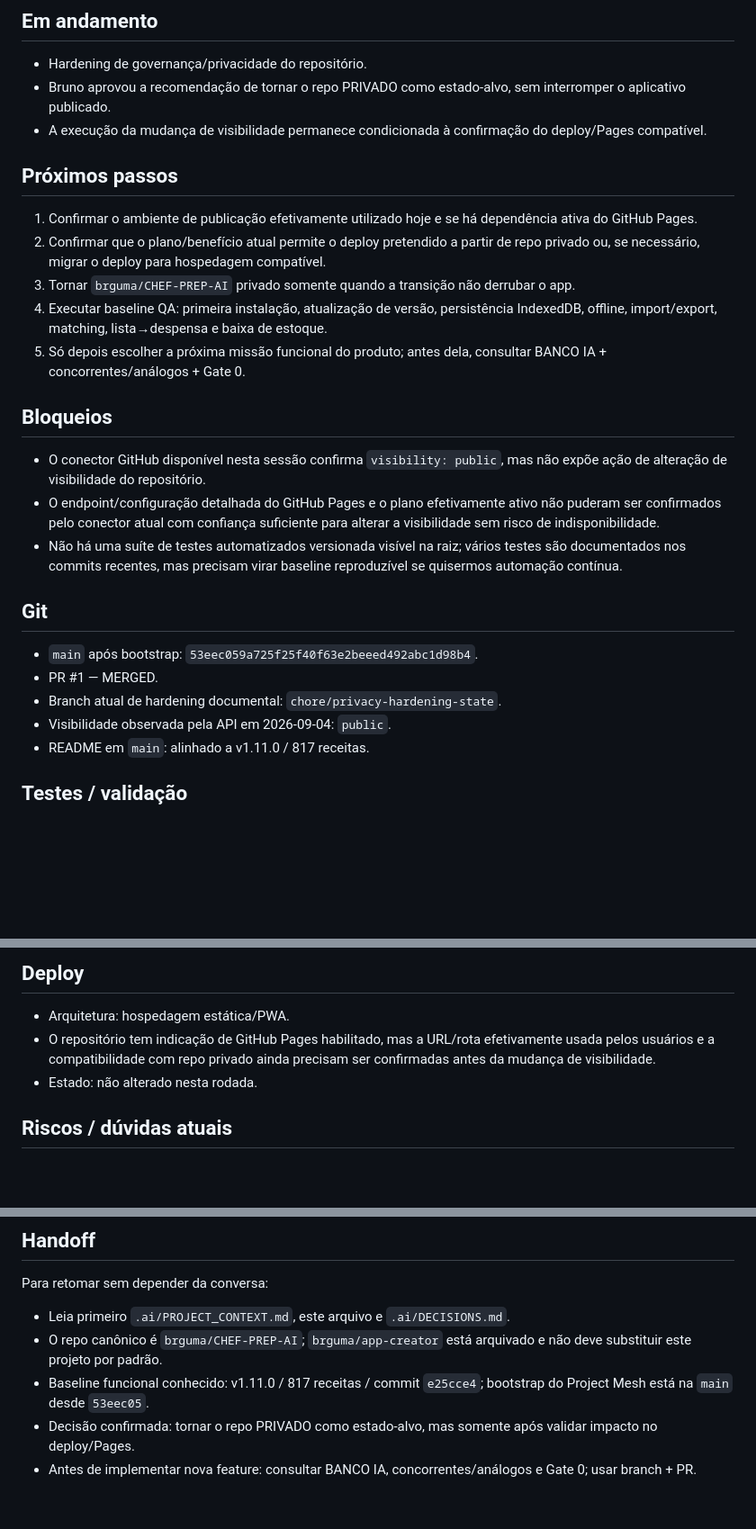
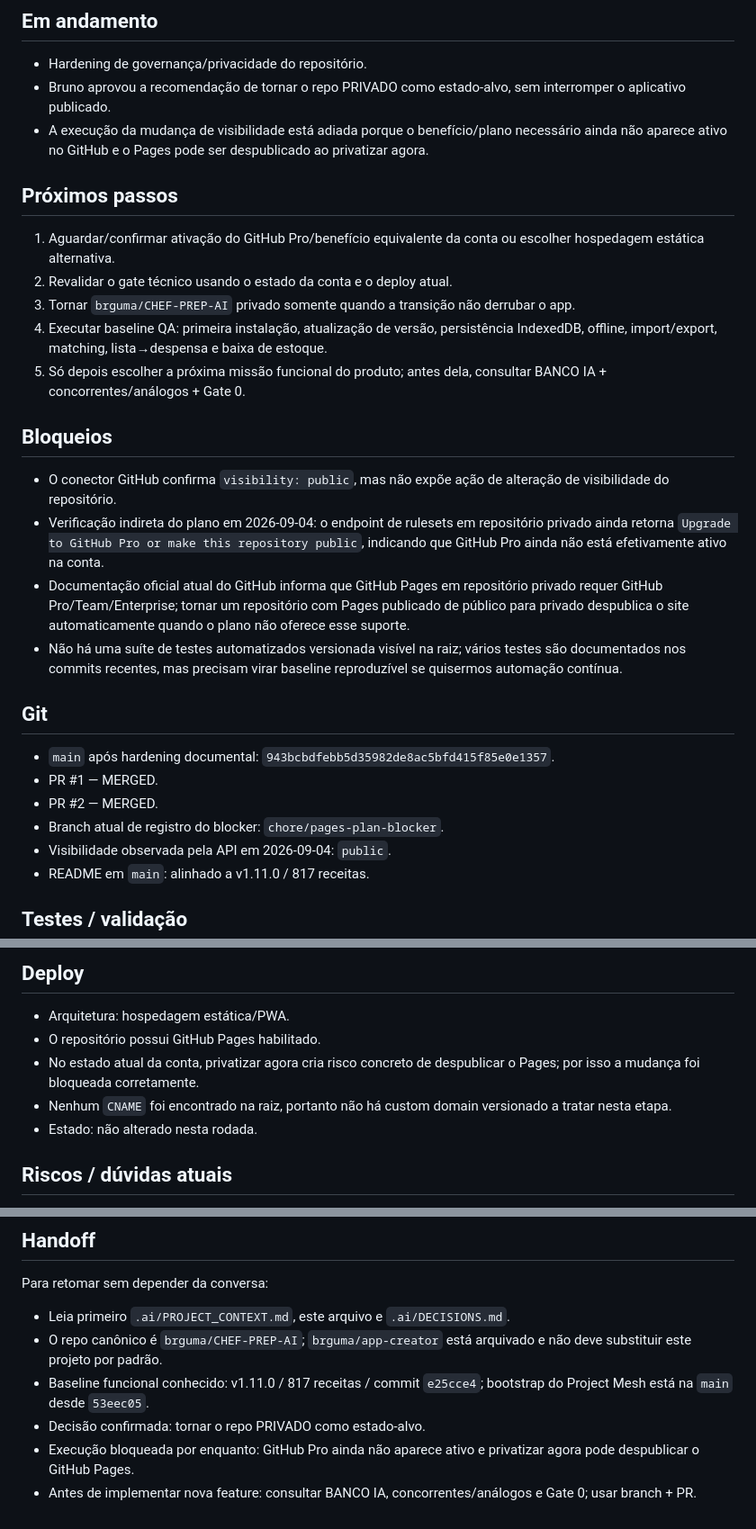
Before and after one commit to brguma/CHEF-PREP-AI, a Markdown page: .ai/CURRENT_STATE.md, 3 parts joined by grey strips. Shown at 90% size. Drawn GitHub-style; blank space fills up the shorter version.

Commit message:
docs: registrar blocker atual de GitHub Pages
Atualiza o handoff do ChefPrep com o gate de privacidade enquanto GitHub Pro ainda não está ativo.

```diff
--- a/.ai/CURRENT_STATE.md
+++ b/.ai/CURRENT_STATE.md
@@ -12,24 +12,26 @@ Baseline funcional conhecido permanece `v1.11.0`, commit funcional anterior `e25
 ## Em andamento
 - Hardening de governança/privacidade do repositório.
 - Bruno aprovou a recomendação de tornar o repo PRIVADO como estado-alvo, sem interromper o aplicativo publicado.
-- A execução da mudança de visibilidade permanece condicionada à confirmação do deploy/Pages compatível.
+- A execução da mudança de visibilidade está adiada porque o benefício/plano necessário ainda não aparece ativo no GitHub e o Pages pode ser despublicado ao privatizar agora.
 
 ## Próximos passos
-1. Confirmar o ambiente de publicação efetivamente utilizado hoje e se há dependência ativa do GitHub Pages.
-2. Confirmar que o plano/benefício atual permite o deploy pretendido a partir de repo privado ou, se necessário, migrar o deploy para hospedagem compatível.
+1. Aguardar/confirmar ativação do GitHub Pro/benefício equivalente da conta ou escolher hospedagem estática alternativa.
+2. Revalidar o gate técnico usando o estado da conta e o deploy atual.
 3. Tornar `brguma/CHEF-PREP-AI` privado somente quando a transição não derrubar o app.
 4. Executar baseline QA: primeira instalação, atualização de versão, persistência IndexedDB, offline, import/export, matching, lista→despensa e baixa de estoque.
 5. Só depois escolher a próxima missão funcional do produto; antes dela, consultar BANCO IA + concorrentes/análogos + Gate 0.
 
 ## Bloqueios
-- O conector GitHub disponível nesta sessão confirma `visibility: public`, mas não expõe ação de alteração de visibilidade do repositório.
-- O endpoint/configuração detalhada do GitHub Pages e o plano efetivamente ativo não puderam ser confirmados pelo conector atual com confiança suficiente para alterar a visibilidade sem risco de indisponibilidade.
+- O conector GitHub confirma `visibility: public`, mas não expõe ação de alteração de visibilidade do repositório.
+- Verificação indireta do plano em 2026-09-04: o endpoint de rulesets em repositório privado ainda retorna `Upgrade to GitHub Pro or make this repository public`, indicando que GitHub Pro ainda não está efetivamente ativo na conta.
+- Documentação oficial atual do GitHub informa que GitHub Pages em repositório privado requer GitHub Pro/Team/Enterprise; tornar um repositório com Pages publicado de público para privado despublica o site automaticamente quando o plano não oferece esse suporte.
 - Não há uma suíte de testes automatizados versionada visível na raiz; vários testes são documentados nos commits recentes, mas precisam virar baseline reproduzível se quisermos automação contínua.
 
 ## Git
-- `main` após bootstrap: `53eec059a725f25f40f63e2beeed492abc1d98b4`.
+- `main` após hardening documental: `943bcbdfebb5d35982de8ac5bfd415f85e0e1357`.
 - PR #1 — MERGED.
-- Branch atual de hardening documental: `chore/privacy-hardening-state`.
+- PR #2 — MERGED.
+- Branch atual de registro do blocker: `chore/pages-plan-blocker`.
 - Visibilidade observada pela API em 2026-09-04: `public`.
 - README em `main`: alinhado a v1.11.0 / 817 receitas.
 
@@ -46,7 +48,9 @@ Estado nesta rodada:
 
 ## Deploy
 - Arquitetura: hospedagem estática/PWA.
-- O repositório tem indicação de GitHub Pages habilitado, mas a URL/rota efetivamente usada pelos usuários e a compatibilidade com repo privado ainda precisam ser confirmadas antes da mudança de visibilidade.
+- O repositório possui GitHub Pages habilitado.
+- No estado atual da conta, privatizar agora cria risco concreto de despublicar o Pages; por isso a mudança foi bloqueada corretamente.
+- Nenhum `CNAME` foi encontrado na raiz, portanto não há custom domain versionado a tratar nesta etapa.
 - Estado: não alterado nesta rodada.
 
 ## Riscos / dúvidas atuais
@@ -61,5 +65,6 @@ Para retomar sem depender da conversa:
 - Leia primeiro `.ai/PROJECT_CONTEXT.md`, este arquivo e `.ai/DECISIONS.md`.
 - O repo canônico é `brguma/CHEF-PREP-AI`; `brguma/app-creator` está arquivado e não deve substituir este projeto por padrão.
 - Baseline funcional conhecido: v1.11.0 / 817 receitas / commit `e25cce4`; bootstrap do Project Mesh está na `main` desde `53eec05`.
-- Decisão confirmada: tornar o repo PRIVADO como estado-alvo, mas somente após validar impacto no deploy/Pages.
+- Decisão confirmada: tornar o repo PRIVADO como estado-alvo.
+- Execução bloqueada por enquanto: GitHub Pro ainda não aparece ativo e privatizar agora pode despublicar o GitHub Pages.
 - Antes de implementar nova feature: consultar BANCO IA, concorrentes/análogos e Gate 0; usar branch + PR.
```
